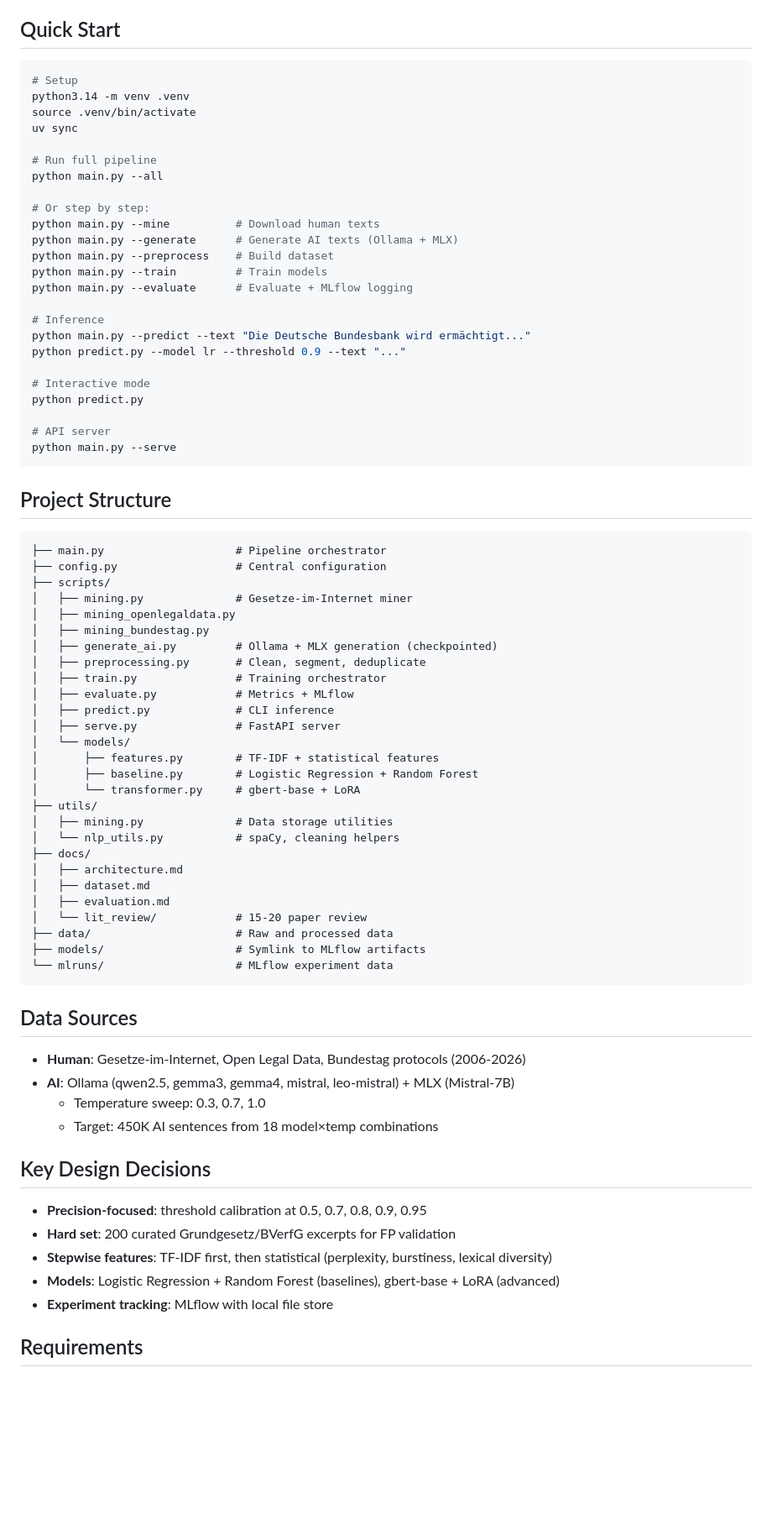
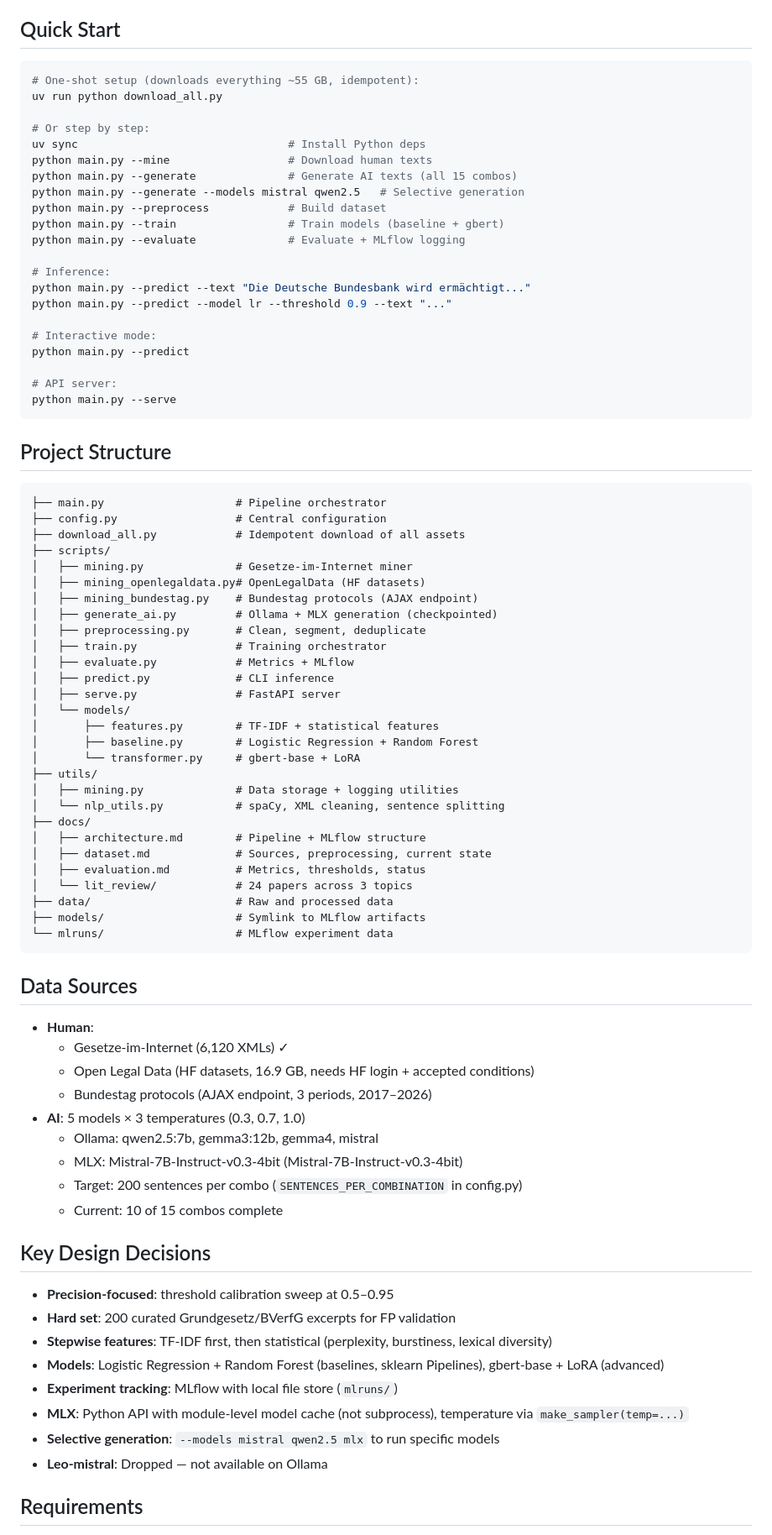
Before and after one commit to siddhantdalvi3/german-legal-ai-detection, a Markdown page: README.md, the part around one of its changes. Shown at 84% size. GitHub-like rendering; blank space fills up the shorter version.

Commit message:
Update README with current project state
- Add download_all.py (idempotent setup)
- Fix model list (5 models, leo-mistral dropped)
- Fix target (200 per combo, not 450K)
- Add selective generation docs (--models)
- Document HF login requirement for OpenLegalData
- Add MLX API details (make_sampler)
- Update project structure (download_all.py, lit_review count 24)
- Add optional generation section

````diff
--- a/README.md
+++ b/README.md
@@ -5,29 +5,26 @@ Detect AI-generated German legal and administrative texts with a focus on minimi
 ## Quick Start
 
 ```bash
-# Setup
-python3.14 -m venv .venv
-source .venv/bin/activate
-uv sync
-
-# Run full pipeline
-python main.py --all
+# One-shot setup (downloads everything ~55 GB, idempotent):
+uv run python download_all.py
 
 # Or step by step:
-python main.py --mine          # Download human texts
-python main.py --generate      # Generate AI texts (Ollama + MLX)
-python main.py --preprocess    # Build dataset
-python main.py --train         # Train models
-python main.py --evaluate      # Evaluate + MLflow logging
+uv sync                                # Install Python deps
+python main.py --mine                  # Download human texts
+python main.py --generate              # Generate AI texts (all 15 combos)
+python main.py --generate --models mistral qwen2.5   # Selective generation
+python main.py --preprocess            # Build dataset
+python main.py --train                 # Train models (baseline + gbert)
+python main.py --evaluate              # Evaluate + MLflow logging
 
-# Inference
+# Inference:
 python main.py --predict --text "Die Deutsche Bundesbank wird ermächtigt..."
-python predict.py --model lr --threshold 0.9 --text "..."
+python main.py --predict --model lr --threshold 0.9 --text "..."
 
-# Interactive mode
-python predict.py
+# Interactive mode:
+python main.py --predict
 
-# API server
+# API server:
 python main.py --serve
 ```
 
@@ -36,10 +33,11 @@ python main.py --serve
 ```
 ├── main.py                    # Pipeline orchestrator
 ├── config.py                  # Central configuration
+├── download_all.py            # Idempotent download of all assets
 ├── scripts/
 │   ├── mining.py              # Gesetze-im-Internet miner
-│   ├── mining_openlegaldata.py
-│   ├── mining_bundestag.py
+│   ├── mining_openlegaldata.py# OpenLegalData (HF datasets)
+│   ├── mining_bundestag.py    # Bundestag protocols (AJAX endpoint)
 │   ├── generate_ai.py         # Ollama + MLX generation (checkpointed)
 │   ├── preprocessing.py       # Clean, segment, deduplicate
 │   ├── train.py               # Training orchestrator
@@ -51,13 +49,13 @@ python main.py --serve
 │       ├── baseline.py        # Logistic Regression + Random Forest
 │       └── transformer.py     # gbert-base + LoRA
 ├── utils/
-│   ├── mining.py              # Data storage utilities
-│   └── nlp_utils.py           # spaCy, cleaning helpers
+│   ├── mining.py              # Data storage + logging utilities
+│   └── nlp_utils.py           # spaCy, XML cleaning, sentence splitting
 ├── docs/
-│   ├── architecture.md
-│   ├── dataset.md
-│   ├── evaluation.md
-│   └── lit_review/            # 15-20 paper review
+│   ├── architecture.md        # Pipeline + MLflow structure
+│   ├── dataset.md             # Sources, preprocessing, current state
+│   ├── evaluation.md          # Metrics, thresholds, status
+│   └── lit_review/            # 24 papers across 3 topics
 ├── data/                      # Raw and processed data
 ├── models/                    # Symlink to MLflow artifacts
 └── mlruns/                    # MLflow experiment data
@@ -65,18 +63,26 @@ python main.py --serve
 
 ## Data Sources
 
-- **Human**: Gesetze-im-Internet, Open Legal Data, Bundestag protocols (2006-2026)
-- **AI**: Ollama (qwen2.5, gemma3, gemma4, mistral, leo-mistral) + MLX (Mistral-7B)
-  - Temperature sweep: 0.3, 0.7, 1.0
-  - Target: 450K AI sentences from 18 model×temp combinations
+- **Human**:
+  - Gesetze-im-Internet (6,120 XMLs) ✓
+  - Open Legal Data (HF datasets, 16.9 GB, needs HF login + accepted conditions)
+  - Bundestag protocols (AJAX endpoint, 3 periods, 2017–2026)
+- **AI**: 5 models × 3 temperatures (0.3, 0.7, 1.0)
+  - Ollama: qwen2.5:7b, gemma3:12b, gemma4, mistral
+  - MLX: Mistral-7B-Instruct-v0.3-4bit (Mistral-7B-Instruct-v0.3-4bit)
+  - Target: 200 sentences per combo (`SENTENCES_PER_COMBINATION` in config.py)
+  - Current: 10 of 15 combos complete
 
 ## Key Design Decisions
 
-- **Precision-focused**: threshold calibration at 0.5, 0.7, 0.8, 0.9, 0.95
+- **Precision-focused**: threshold calibration sweep at 0.5–0.95
 - **Hard set**: 200 curated Grundgesetz/BVerfG excerpts for FP validation
 - **Stepwise features**: TF-IDF first, then statistical (perplexity, burstiness, lexical diversity)
-- **Models**: Logistic Regression + Random Forest (baselines), gbert-base + LoRA (advanced)
-- **Experiment tracking**: MLflow with local file store
+- **Models**: Logistic Regression + Random Forest (baselines, sklearn Pipelines), gbert-base + LoRA (advanced)
+- **Experiment tracking**: MLflow with local file store (`mlruns/`)
+- **MLX**: Python API with module-level model cache (not subprocess), temperature via `make_sampler(temp=...)`
+- **Selective generation**: `--models mistral qwen2.5 mlx` to run specific models
+- **Leo-mistral**: Dropped — not available on Ollama
 
 ## Requirements
 
````
Also changed, not shown: other parts of README.md (+19 -4 lines).
